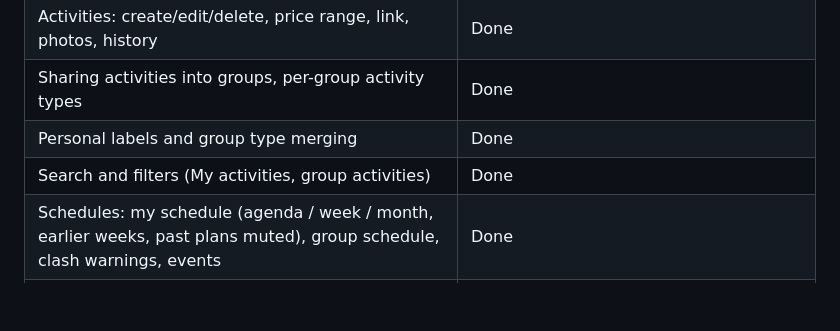
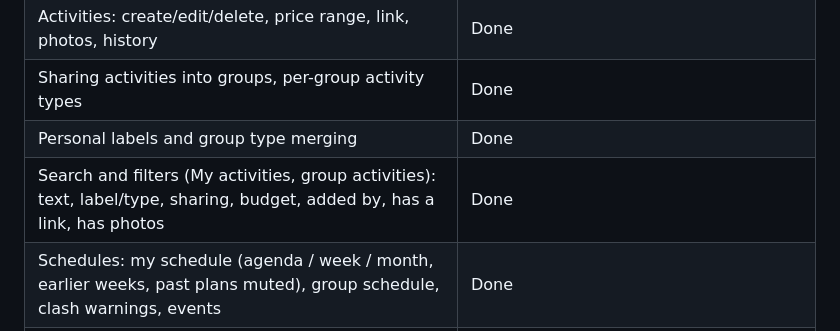
Before and after one commit to kangjin97/project1.0, a Markdown page: README.md, the part around the change. Drawn GitHub-style; blank space fills up the shorter version.

Commit message:
List the activity filters in the README status
Co-Authored-By: Claude Opus 5.5 <noreply@anthropic.com>

```diff
--- a/README.md
+++ b/README.md
@@ -18,7 +18,7 @@ EasyPlan (repo: group-planner) is a web and mobile app for friends to plan thing
 | Activities: create/edit/delete, price range, link, photos, history | Done |
 | Sharing activities into groups, per-group activity types | Done |
 | Personal labels and group type merging | Done |
-| Search and filters (My activities, group activities) | Done |
+| Search and filters (My activities, group activities): text, label/type, sharing, budget, added by, has a link, has photos | Done |
 | Schedules: my schedule (agenda / week / month, earlier weeks, past plans muted), group schedule, clash warnings, events | Done |
 | Profiles: picture, username, display name, bio, others' profiles, stats, email/password, changeable time zone | Done |
 | Account deletion, forgot password, privacy policy page | Done |
```
